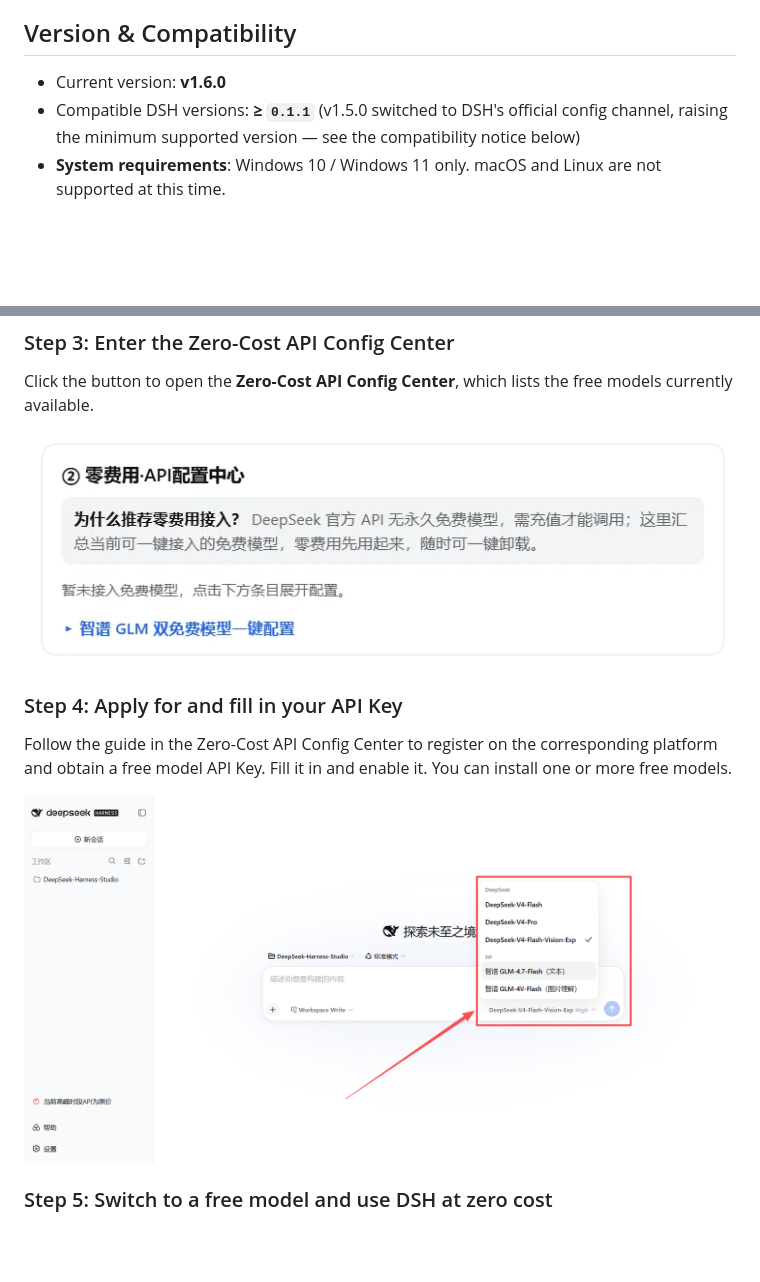
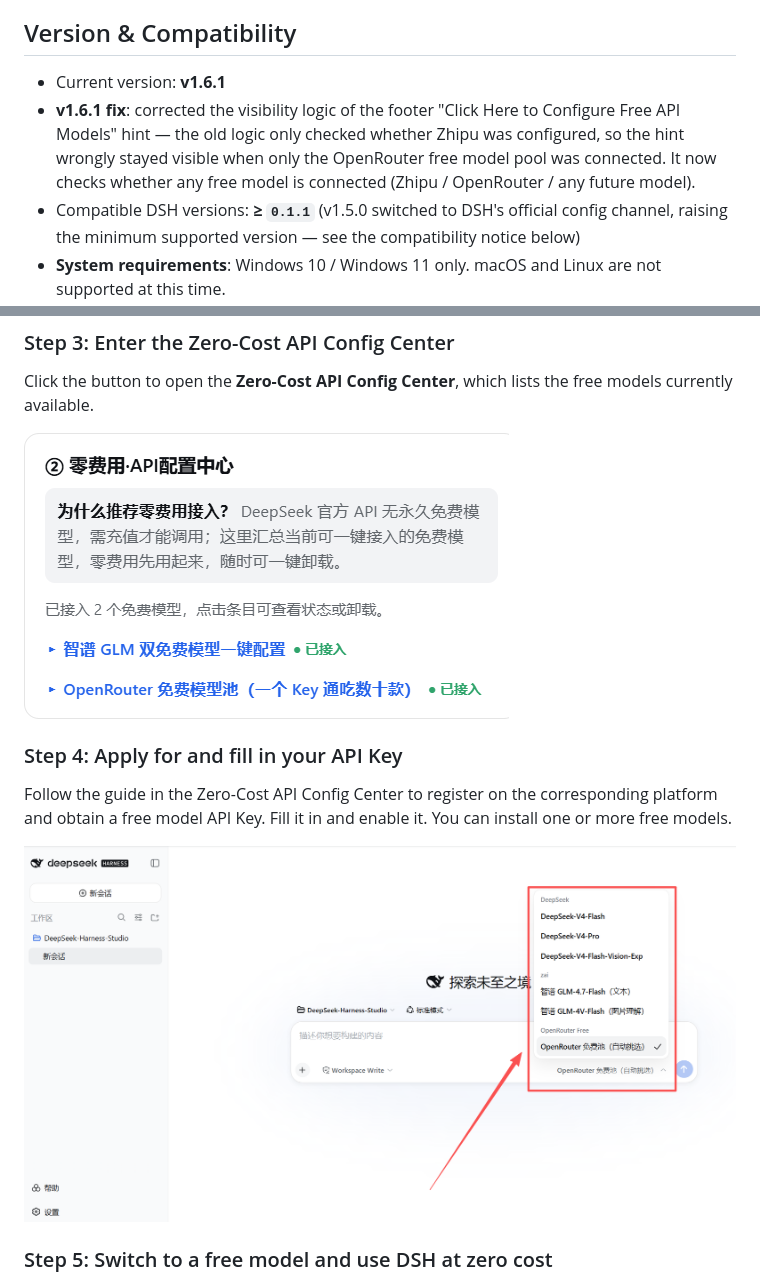
Before and after one commit to ai-yukin/dsh-0-tools, a Markdown page: README.en.md, 2 parts joined by grey strips. Drawn GitHub-style; pictures changed too: screenshots/2.png, screenshots/3.png; blank space fills up the shorter version.

```diff
--- a/README.en.md
+++ b/README.en.md
@@ -17,7 +17,8 @@ No.0 Tools is designed for users with no programming background who are trying D
 
 ## Version & Compatibility
 
-- Current version: **v1.6.0**
+- Current version: **v1.6.1**
+- **v1.6.1 fix**: corrected the visibility logic of the footer "Click Here to Configure Free API Models" hint — the old logic only checked whether Zhipu was configured, so the hint wrongly stayed visible when only the OpenRouter free model pool was connected. It now checks whether any free model is connected (Zhipu / OpenRouter / any future model).
 - Compatible DSH versions: **≥ `0.1.1`** (v1.5.0 switched to DSH's official config channel, raising the minimum supported version — see the compatibility notice below)
 - **System requirements**: Windows 10 / Windows 11 only. macOS and Linux are not supported at this time.
 
```
Also changed, not shown: README.md (+2 -1 lines), 2 other files.
